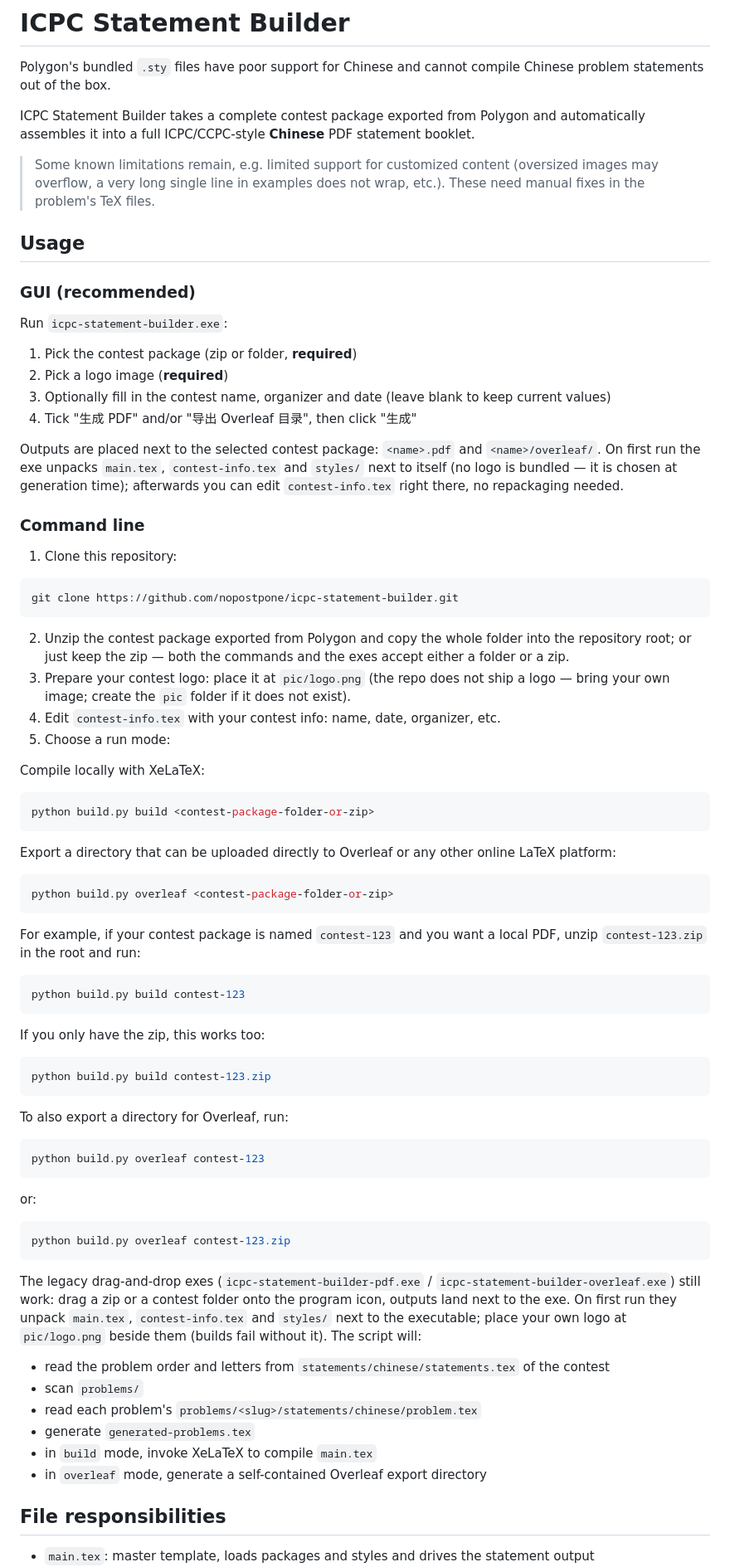
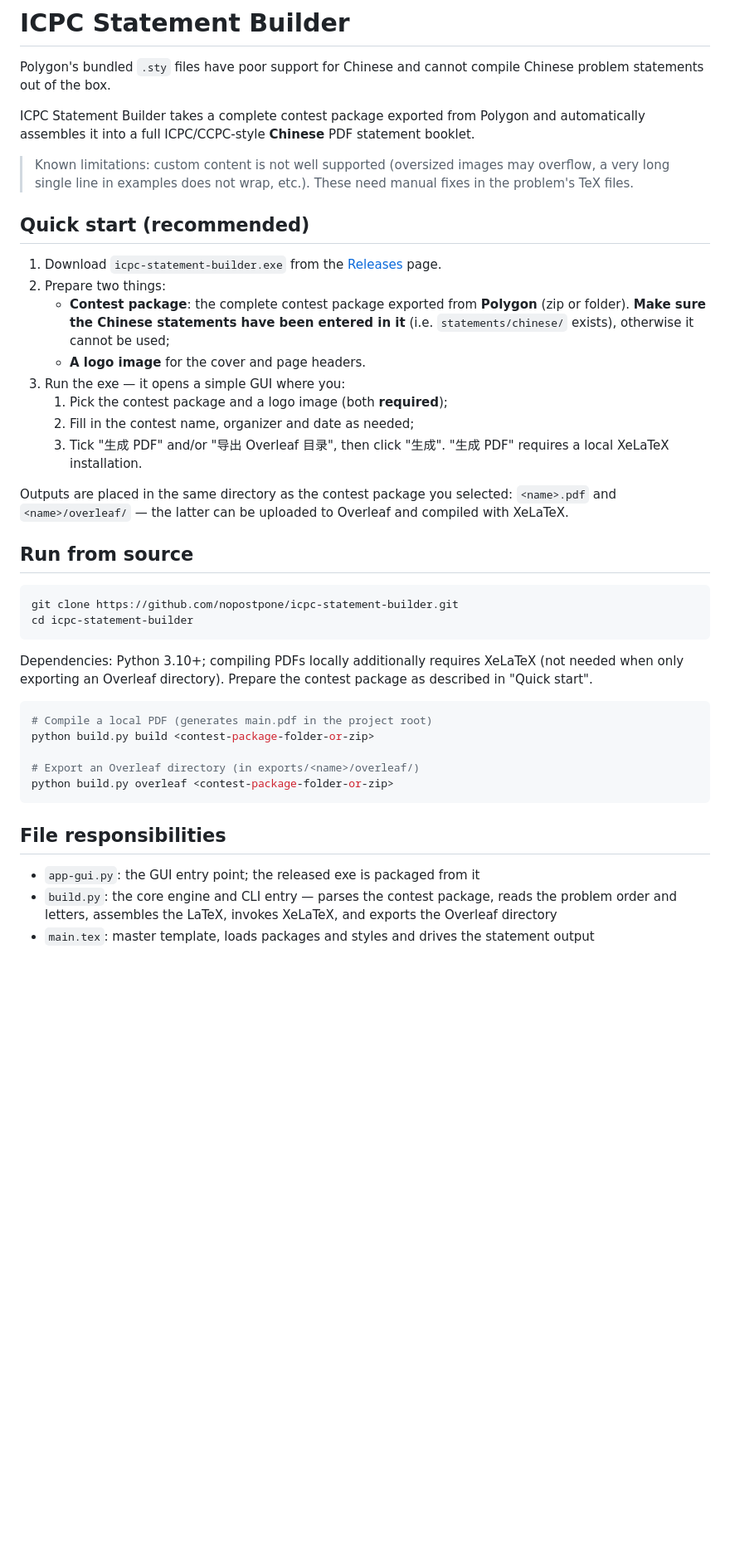
Before and after one commit to nopostpone/icpc-statement-builder, a Markdown page: README.en.md, the part around one of its changes. Shown at 83% size. Rendered like a GitHub page; blank space fills up the shorter version.

````diff
--- a/README.en.md
+++ b/README.en.md
@@ -6,78 +6,40 @@ Polygon's bundled `.sty` files have poor support for Chinese and cannot compile
 
 ICPC Statement Builder takes a complete contest package exported from Polygon and automatically assembles it into a full ICPC/CCPC-style **Chinese** PDF statement booklet.
 
-> Some known limitations remain, e.g. limited support for customized content (oversized images may overflow, a very long single line in examples does not wrap, etc.). These need manual fixes in the problem's TeX files.
+> Known limitations: custom content is not well supported (oversized images may overflow, a very long single line in examples does not wrap, etc.). These need manual fixes in the problem's TeX files.
 
-## Usage
+## Quick start (recommended)
 
-### GUI (recommended)
+1. Download `icpc-statement-builder.exe` from the [Releases](https://github.com/nopostpone/icpc-statement-builder/releases/latest) page.
+2. Prepare two things:
+   - **Contest package**: the complete contest package exported from **Polygon** (zip or folder). **Make sure the Chinese statements have been entered in it** (i.e. `statements/chinese/` exists), otherwise it cannot be used;
+   - **A logo image** for the cover and page headers.
+3. Run the exe — it opens a simple GUI where you:
+   1. Pick the contest package and a logo image (both **required**);
+   2. Fill in the contest name, organizer and date as needed;
+   3. Tick "生成 PDF" and/or "导出 Overleaf 目录", then click "生成". "生成 PDF" requires a local XeLaTeX installation.
 
-Run `icpc-statement-builder.exe`:
+Outputs are placed in the same directory as the contest package you selected: `<name>.pdf` and `<name>/overleaf/` — the latter can be uploaded to Overleaf and compiled with XeLaTeX.
 
-1. Pick the contest package (zip or folder, **required**)
-2. Pick a logo image (**required**)
-3. Optionally fill in the contest name, organizer and date (leave blank to keep current values)
-4. Tick "生成 PDF" and/or "导出 Overleaf 目录", then click "生成"
-
-Outputs are placed next to the selected contest package: `<name>.pdf` and `<name>/overleaf/`. On first run the exe unpacks `main.tex`, `contest-info.tex` and `styles/` next to itself (no logo is bundled — it is chosen at generation time); afterwards you can edit `contest-info.tex` right there, no repackaging needed.
-
-### Command line
-
-1. Clone this repository:
+## Run from source
 
 ```bash
 git clone https://github.com/nopostpone/icpc-statement-builder.git
+cd icpc-statement-builder
 ```
 
-2. Unzip the contest package exported from Polygon and copy the whole folder into the repository root; or just keep the zip — both the commands and the exes accept either a folder or a zip.
-3. Prepare your contest logo: place it at `pic/logo.png` (the repo does not ship a logo — bring your own image; create the `pic` folder if it does not exist).
-4. Edit `contest-info.tex` with your contest info: name, date, organizer, etc.
-5. Choose a run mode:
-
-Compile locally with XeLaTeX:
+Dependencies: Python 3.10+; compiling PDFs locally additionally requires XeLaTeX (not needed when only exporting an Overleaf directory). Prepare the contest package as described in "Quick start".
 
 ```bash
+# Compile a local PDF (generates main.pdf in the project root)
 python build.py build <contest-package-folder-or-zip>
-```
 
-Export a directory that can be uploaded directly to Overleaf or any other online LaTeX platform:
-
-```bash
+# Export an Overleaf directory (in exports/<name>/overleaf/)
 python build.py overleaf <contest-package-folder-or-zip>
 ```
 
-For example, if your contest package is named `contest-123` and you want a local PDF, unzip `contest-123.zip` in the root and run:
-
-```bash
-python build.py build contest-123
-```
-
-If you only have the zip, this works too:
-
-```bash
-python build.py build contest-123.zip
-```
-
-To also export a directory for Overleaf, run:
-
-```bash
-python build.py overleaf contest-123
-```
-
-or:
-
-```bash
-python build.py overleaf contest-123.zip
-```
-
-The legacy drag-and-drop exes (`icpc-statement-builder-pdf.exe` / `icpc-statement-builder-overleaf.exe`) still work: drag a zip or a contest folder onto the program icon, outputs land next to the exe. On first run they unpack `main.tex`, `contest-info.tex` and `styles/` next to the executable; place your own logo at `pic/logo.png` beside them (builds fail without it). The script will:
-- read the problem order and letters from `statements/chinese/statements.tex` of the contest
-- scan `problems/`
-- read each problem's `problems/<slug>/statements/chinese/problem.tex`
-- generate `generated-problems.tex`
-- in `build` mode, invoke XeLaTeX to compile `main.tex`
-- in `overleaf` mode, generate a self-contained Overleaf export directory
-
 ## File responsibilities
 
+- `app-gui.py`: the GUI entry point; the released exe is packaged from it
+- `build.py`: the core engine and CLI entry — parses the contest package, reads the problem order and letters, assembles the LaTeX, invokes XeLaTeX, and exports the Overleaf directory
 - `main.tex`: master template, loads packages and styles and drives the statement output
````
Also changed, not shown: other parts of README.en.md (+4 -56 lines), README.md (+23 -113 lines).
